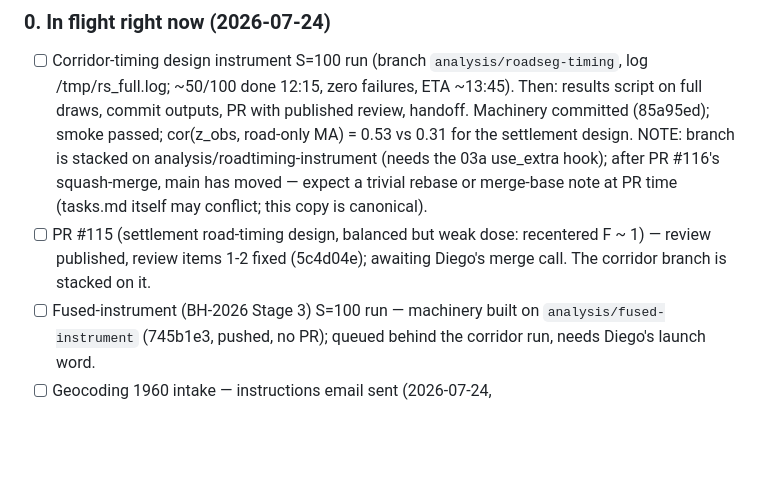
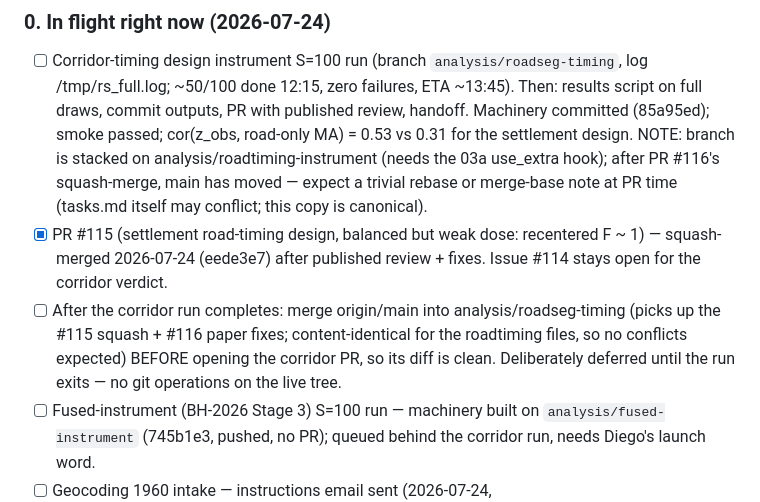
Before and after one commit to diegogentilepassaro/bimodal-transport-argentina, a Markdown page: .kiro/tasks.md, the part around the change. Rendered like a GitHub page; blank space fills up the shorter version.

Commit message:
chore(tasks): PR #115 merged; branch-sync step queued for after the corridor run

```diff
--- a/.kiro/tasks.md
+++ b/.kiro/tasks.md
@@ -26,10 +26,16 @@ LEDGER.
       03a use_extra hook); after PR #116's squash-merge, main has
       moved — expect a trivial rebase or merge-base note at PR time
       (tasks.md itself may conflict; this copy is canonical).
-- [ ] PR #115 (settlement road-timing design, balanced but weak dose:
-      recentered F ~ 1) — review published, review items 1-2 fixed
-      (5c4d04e); awaiting Diego's merge call. The corridor branch is
-      stacked on it.
+- [x] PR #115 (settlement road-timing design, balanced but weak dose:
+      recentered F ~ 1) — squash-merged 2026-07-24 (eede3e7) after
+      published review + fixes. Issue #114 stays open for the
+      corridor verdict.
+- [ ] After the corridor run completes: merge origin/main into
+      analysis/roadseg-timing (picks up the #115 squash + #116 paper
+      fixes; content-identical for the roadtiming files, so no
+      conflicts expected) BEFORE opening the corridor PR, so its diff
+      is clean. Deliberately deferred until the run exits — no git
+      operations on the live tree.
 - [ ] Fused-instrument (BH-2026 Stage 3) S=100 run — machinery built
       on `analysis/fused-instrument` (745b1e3, pushed, no PR);
       queued behind the corridor run, needs Diego's launch word.
```
